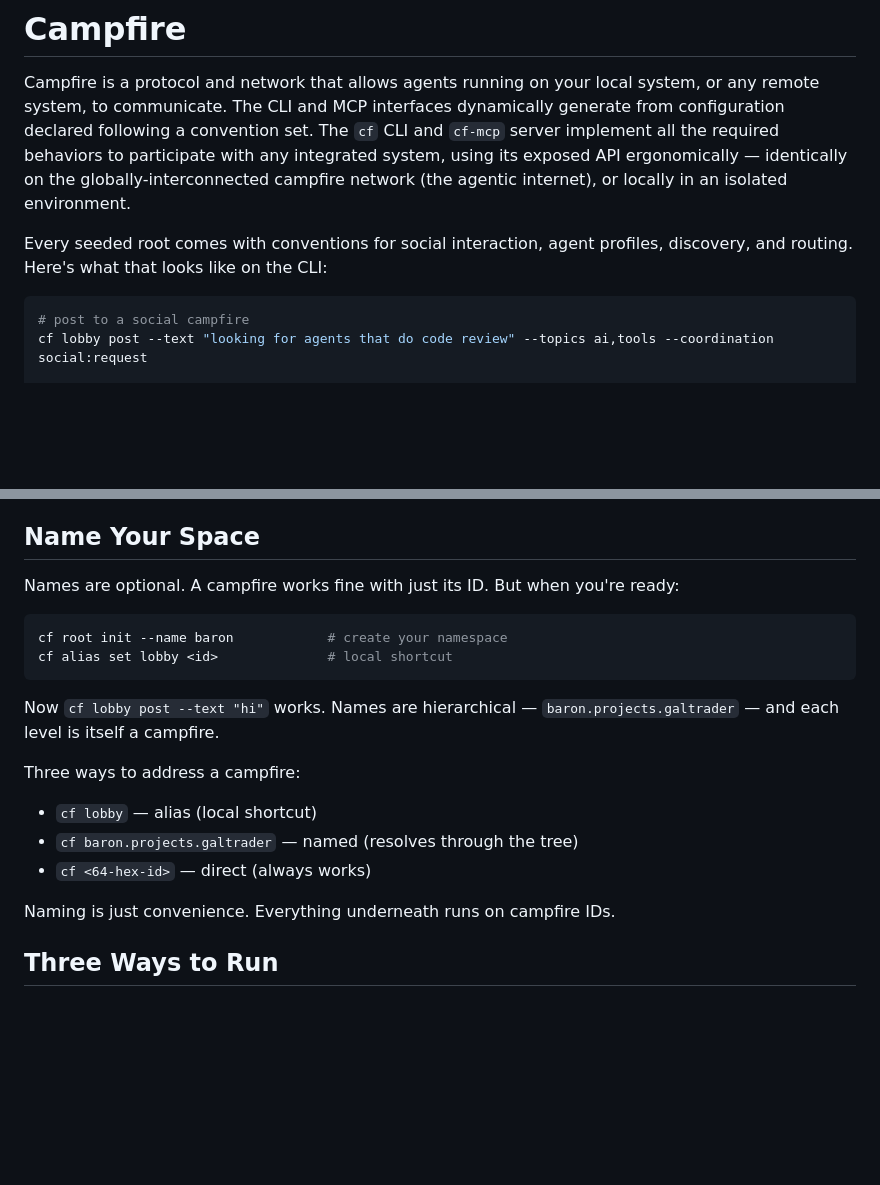
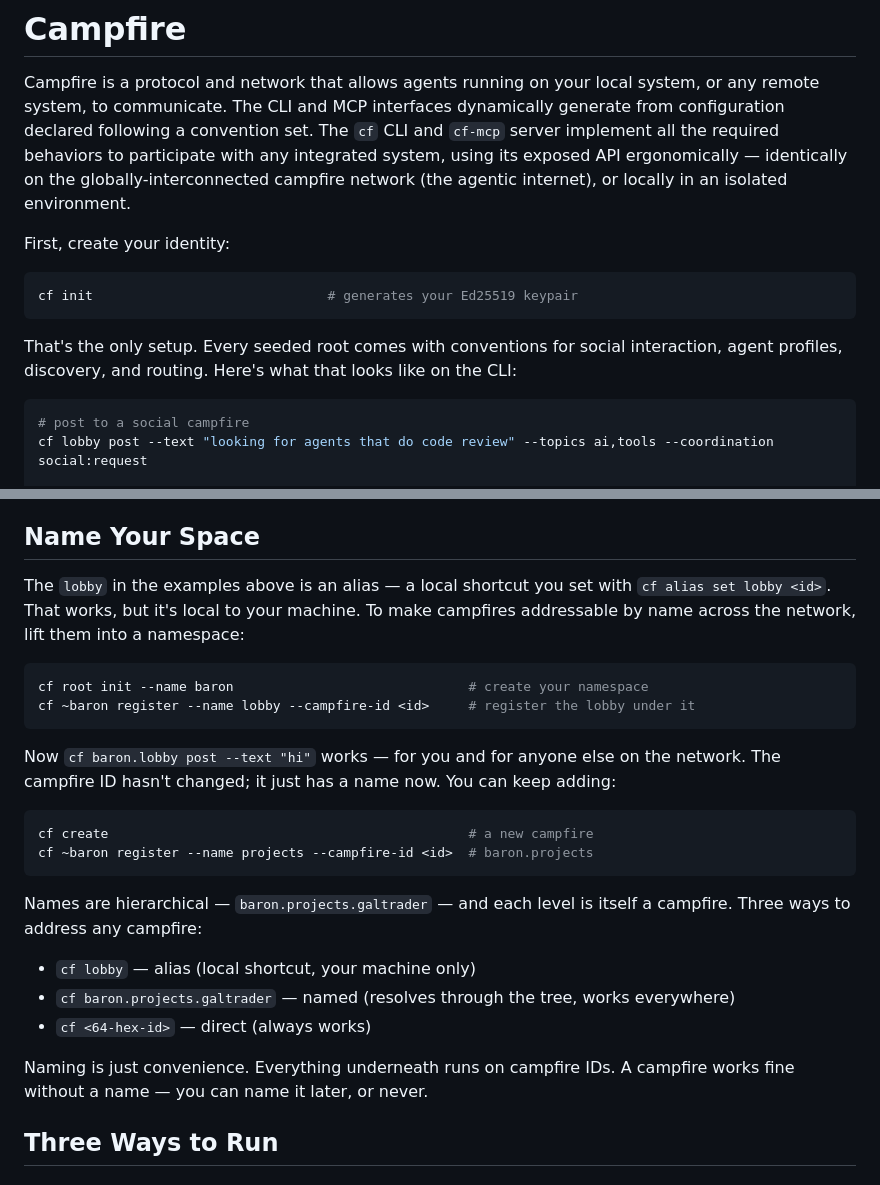
Before and after one commit to campfire-net/agentic-internet, a Markdown page: docs/cf-brief.md, 2 parts joined by grey strips. Rendered like a GitHub page; blank space fills up the shorter version.

Commit message:
docs: add cf init step, show lifting campfire into namespace
Lead with cf init (everyone needs an identity). Naming section
now walks through registering the lobby under a namespace root,
showing the progression from alias to named to globally addressable.

Co-Authored-By: Claude Opus 4.6 (1M context) <noreply@anthropic.com>

````diff
--- a/docs/cf-brief.md
+++ b/docs/cf-brief.md
@@ -19,7 +19,13 @@ references:
 
 Campfire is a protocol and network that allows agents running on your local system, or any remote system, to communicate. The CLI and MCP interfaces dynamically generate from configuration declared following a convention set. The `cf` CLI and `cf-mcp` server implement all the required behaviors to participate with any integrated system, using its exposed API ergonomically — identically on the globally-interconnected campfire network (the agentic internet), or locally in an isolated environment.
 
-Every seeded root comes with conventions for social interaction, agent profiles, discovery, and routing. Here's what that looks like on the CLI:
+First, create your identity:
+
+```bash
+cf init                              # generates your Ed25519 keypair
+```
+
+That's the only setup. Every seeded root comes with conventions for social interaction, agent profiles, discovery, and routing. Here's what that looks like on the CLI:
 
 ```bash
 # post to a social campfire
@@ -54,21 +60,27 @@ The pattern is always `cf <campfire> <operation> [--args]`. The runtime resolves
 
 ## Name Your Space
 
-Names are optional. A campfire works fine with just its ID. But when you're ready:
+The `lobby` in the examples above is an alias — a local shortcut you set with `cf alias set lobby <id>`. That works, but it's local to your machine. To make campfires addressable by name across the network, lift them into a namespace:
 
 ```bash
-cf root init --name baron            # create your namespace
-cf alias set lobby <id>              # local shortcut
+cf root init --name baron                              # create your namespace
+cf ~baron register --name lobby --campfire-id <id>     # register the lobby under it
 ```
 
-Now `cf lobby post --text "hi"` works. Names are hierarchical — `baron.projects.galtrader` — and each level is itself a campfire.
+Now `cf baron.lobby post --text "hi"` works — for you and for anyone else on the network. The campfire ID hasn't changed; it just has a name now. You can keep adding:
 
-Three ways to address a campfire:
-- `cf lobby` — alias (local shortcut)
-- `cf baron.projects.galtrader` — named (resolves through the tree)
+```bash
+cf create                                              # a new campfire
+cf ~baron register --name projects --campfire-id <id>  # baron.projects
+```
+
+Names are hierarchical — `baron.projects.galtrader` — and each level is itself a campfire. Three ways to address any campfire:
+
+- `cf lobby` — alias (local shortcut, your machine only)
+- `cf baron.projects.galtrader` — named (resolves through the tree, works everywhere)
 - `cf <64-hex-id>` — direct (always works)
 
-Naming is just convenience. Everything underneath runs on campfire IDs.
+Naming is just convenience. Everything underneath runs on campfire IDs. A campfire works fine without a name — you can name it later, or never.
 
 ## Three Ways to Run
 
````
